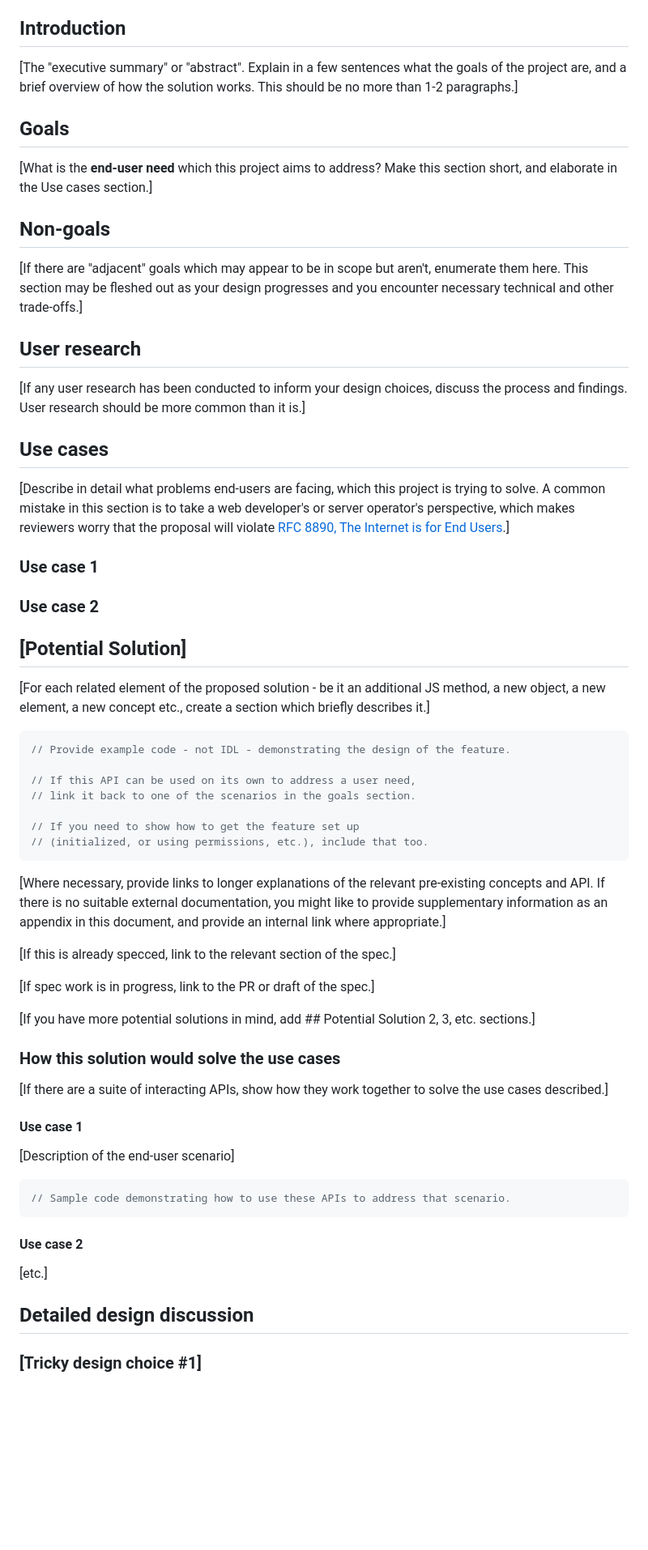
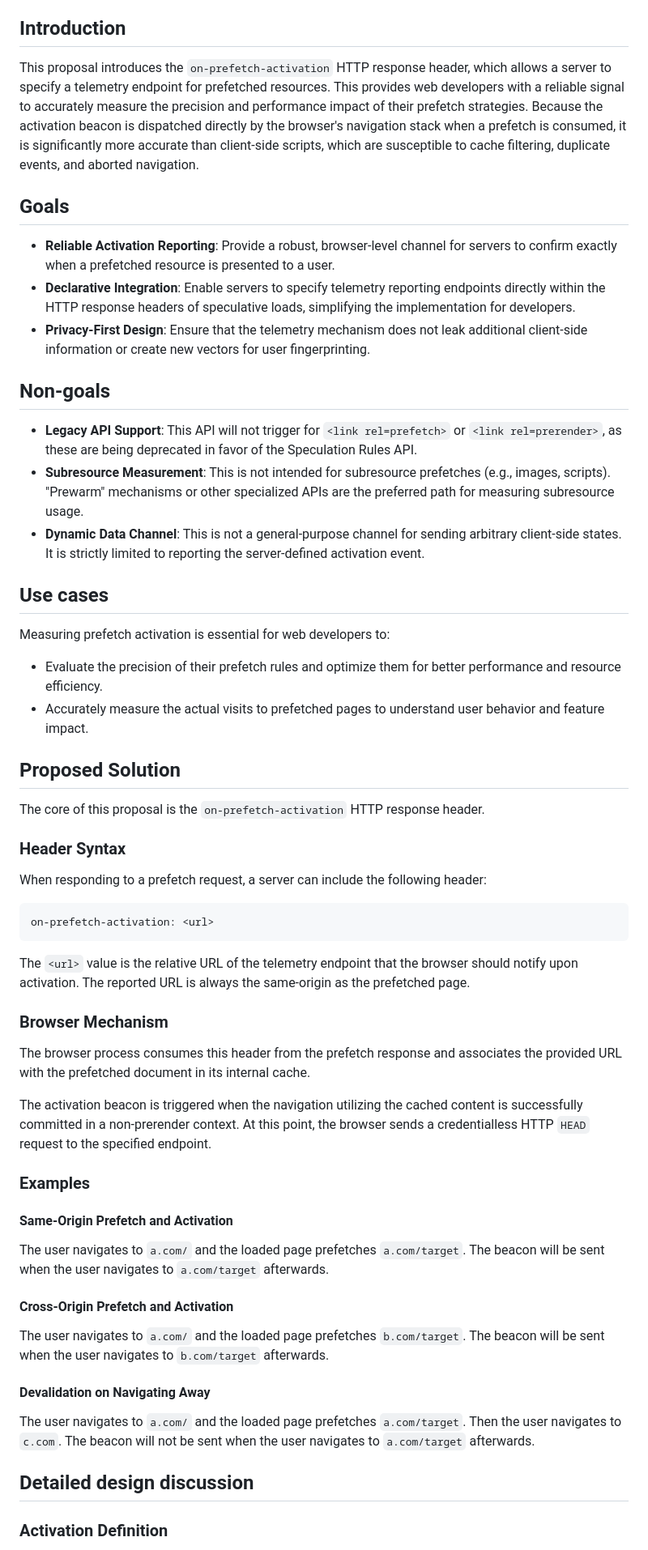
Before and after one commit to explainers-by-googlers/prefetch-activation-beacon, a Markdown page: README.md, the part around one of its changes. Shown at 81% size. Rendered like a GitHub page; blank space fills up the shorter version.

Commit message:
Add explainer content

````diff
--- a/README.md
+++ b/README.md
@@ -51,80 +34,58 @@ reference. Look for [brackets].
 
 ## Introduction
 
-[The "executive summary" or "abstract".
-Explain in a few sentences what the goals of the project are,
-and a brief overview of how the solution works.
-This should be no more than 1-2 paragraphs.]
+This proposal introduces the `on-prefetch-activation` HTTP response header, which allows a server to specify a telemetry endpoint for prefetched resources. This provides web developers with a reliable signal to accurately measure the precision and performance impact of their prefetch strategies. Because the activation beacon is dispatched directly by the browser's navigation stack when a prefetch is consumed, it is significantly more accurate than client-side scripts, which are susceptible to cache filtering, duplicate events, and aborted navigation.
 
 ## Goals
 
-[What is the **end-user need** which this project aims to address? Make this section short, and
-elaborate in the Use cases section.]
+- **Reliable Activation Reporting**: Provide a robust, browser-level channel for servers to confirm exactly when a prefetched resource is presented to a user.
+- **Declarative Integration**: Enable servers to specify telemetry reporting endpoints directly within the HTTP response headers of speculative loads, simplifying the implementation for developers.
+- **Privacy-First Design**: Ensure that the telemetry mechanism does not leak additional client-side information or create new vectors for user fingerprinting.
 
 ## Non-goals
 
-[If there are "adjacent" goals which may appear to be in scope but aren't,
-enumerate them here. This section may be fleshed out as your design progresses and you encounter necessary technical and other trade-offs.]
-
-## User research
-
-[If any user research has been conducted to inform your design choices,
-discuss the process and findings. User research should be more common than it is.]
+- **Legacy API Support**: This API will not trigger for `<link rel=prefetch>` or `<link rel=prerender>`, as these are being deprecated in favor of the Speculation Rules API.
+- **Subresource Measurement**: This is not intended for subresource prefetches (e.g., images, scripts). "Prewarm" mechanisms or other specialized APIs are the preferred path for measuring subresource usage.
+- **Dynamic Data Channel**: This is not a general-purpose channel for sending arbitrary client-side states. It is strictly limited to reporting the server-defined activation event.
 
 ## Use cases
 
-[Describe in detail what problems end-users are facing, which this project is trying to solve. A
-common mistake in this section is to take a web developer's or server operator's perspective, which
-makes reviewers worry that the proposal will violate [RFC 8890, The Internet is for End
-Users](https://www.rfc-editor.org/rfc/rfc8890).]
+Measuring prefetch activation is essential for web developers to:
+- Evaluate the precision of their prefetch rules and optimize them for better performance and resource efficiency.
+- Accurately measure the actual visits to prefetched pages to understand user behavior and feature impact.
 
-### Use case 1
+## Proposed Solution
 
-### Use case 2
+The core of this proposal is the `on-prefetch-activation` HTTP response header.
 
-<!-- In your initial explainer, you shouldn't be attached or appear attached to any of the potential
-solutions you describe below this. -->
+### Header Syntax
 
-## [Potential Solution]
+When responding to a prefetch request, a server can include the following header:
 
-[For each related element of the proposed solution - be it an additional JS method, a new object, a new element, a new concept etc., create a section which briefly describes it.]
-
-```js
-// Provide example code - not IDL - demonstrating the design of the feature.
-
-// If this API can be used on its own to address a user need,
-// link it back to one of the scenarios in the goals section.
-
-// If you need to show how to get the feature set up
-// (initialized, or using permissions, etc.), include that too.
+```http
+on-prefetch-activation: <url>
 ```
 
-[Where necessary, provide links to longer explanations of the relevant pre-existing concepts and API.
-If there is no suitable external documentation, you might like to provide supplementary information as an appendix in this document, and provide an internal link where appropriate.]
+The `<url>` value is the relative URL of the telemetry endpoint that the browser should notify upon activation. The reported URL is always the same-origin as the prefetched page.
 
-[If this is already specced, link to the relevant section of the spec.]
+### Browser Mechanism
 
-[If spec work is in progress, link to the PR or draft of the spec.]
+The browser process consumes this header from the prefetch response and associates the provided URL with the prefetched document in its internal cache.
 
-[If you have more potential solutions in mind, add ## Potential Solution 2, 3, etc. sections.]
+The activation beacon is triggered when the navigation utilizing the cached content is successfully committed in a non-prerender context. At this point, the browser sends a credentialless HTTP `HEAD` request to the specified endpoint.
 
-### How this solution would solve the use cases
+### Examples
 
-[If there are a suite of interacting APIs, show how they work together to solve the use cases described.]
+#### Same-Origin Prefetch and Activation
+The user navigates to `a.com/` and the loaded page prefetches `a.com/target`. The beacon will be sent when the user navigates to `a.com/target` afterwards.
 
-#### Use case 1
+#### Cross-Origin Prefetch and Activation
+The user navigates to `a.com/` and the loaded page prefetches `b.com/target`. The beacon will be sent when the user navigates to `b.com/target` afterwards.
 
-[Description of the end-user scenario]
-
-```js
-// Sample code demonstrating how to use these APIs to address that scenario.
-```
-
-#### Use case 2
-
-[etc.]
+#### Devalidation on Navigating Away
+The user navigates to `a.com/` and the loaded page prefetches `a.com/target`. Then the user navigates to `c.com`. The beacon will not be sent when the user navigates to `a.com/target` afterwards.
 
 ## Detailed design discussion
 
-### [Tricky design choice #1]
+### Activation Definition
 
````
Also changed, not shown: other parts of README.md (+47 -75 lines).
